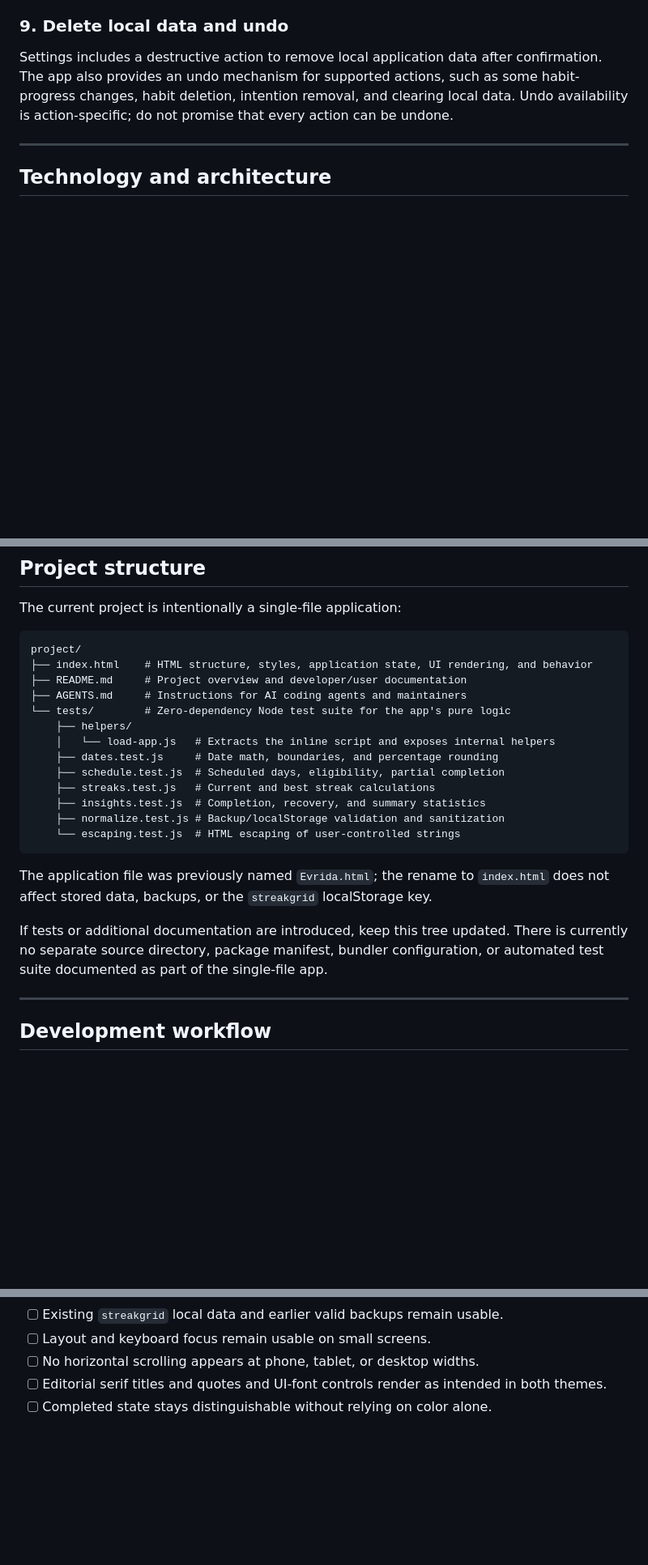
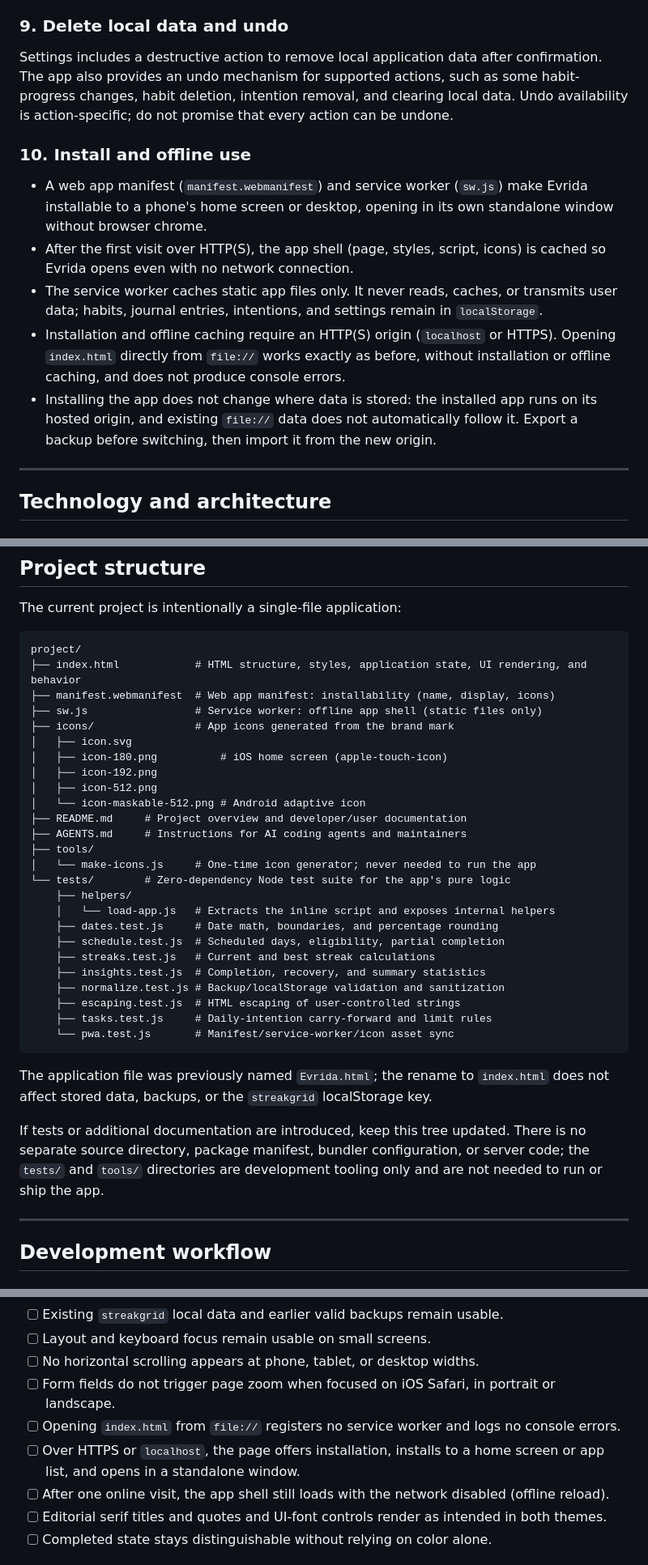
Before and after one commit to yo-gerr/evrida, a Markdown page: README.md, 3 parts joined by grey strips. Shown at 81% size. GitHub-like rendering; blank space fills up the shorter version.

````diff
--- a/README.md
+++ b/README.md
@@ -169,6 +170,14 @@ Users should keep backups somewhere separate from the browser profile. A backup
 
 Settings includes a destructive action to remove local application data after confirmation. The app also provides an undo mechanism for supported actions, such as some habit-progress changes, habit deletion, intention removal, and clearing local data. Undo availability is action-specific; do not promise that every action can be undone.
 
+### 10. Install and offline use
+
+- A web app manifest (`manifest.webmanifest`) and service worker (`sw.js`) make Evrida installable to a phone's home screen or desktop, opening in its own standalone window without browser chrome.
+- After the first visit over HTTP(S), the app shell (page, styles, script, icons) is cached so Evrida opens even with no network connection.
+- The service worker caches static app files only. It never reads, caches, or transmits user data; habits, journal entries, intentions, and settings remain in `localStorage`.
+- Installation and offline caching require an HTTP(S) origin (`localhost` or HTTPS). Opening `index.html` directly from `file://` works exactly as before, without installation or offline caching, and does not produce console errors.
+- Installing the app does not change where data is stored: the installed app runs on its hosted origin, and existing `file://` data does not automatically follow it. Export a backup before switching, then import it from the new origin.
+
 ---
 
 ## Technology and architecture
@@ -413,9 +428,19 @@ The current project is intentionally a single-file application:
 
 ```text
 project/
-├── index.html    # HTML structure, styles, application state, UI rendering, and behavior
+├── index.html            # HTML structure, styles, application state, UI rendering, and behavior
+├── manifest.webmanifest  # Web app manifest: installability (name, display, icons)
+├── sw.js                 # Service worker: offline app shell (static files only)
+├── icons/                # App icons generated from the brand mark
+│   ├── icon.svg
+│   ├── icon-180.png          # iOS home screen (apple-touch-icon)
+│   ├── icon-192.png
+│   ├── icon-512.png
+│   └── icon-maskable-512.png # Android adaptive icon
 ├── README.md     # Project overview and developer/user documentation
 ├── AGENTS.md     # Instructions for AI coding agents and maintainers
+├── tools/
+│   └── make-icons.js     # One-time icon generator; never needed to run the app
 └── tests/        # Zero-dependency Node test suite for the app's pure logic
     ├── helpers/
     │   └── load-app.js   # Extracts the inline script and exposes internal helpers
@@ -424,12 +449,14 @@ project/
     ├── streaks.test.js   # Current and best streak calculations
     ├── insights.test.js  # Completion, recovery, and summary statistics
     ├── normalize.test.js # Backup/localStorage validation and sanitization
-    └── escaping.test.js  # HTML escaping of user-controlled strings
+    ├── escaping.test.js  # HTML escaping of user-controlled strings
+    ├── tasks.test.js     # Daily-intention carry-forward and limit rules
+    └── pwa.test.js       # Manifest/service-worker/icon asset sync
 ```
 
 The application file was previously named `Evrida.html`; the rename to `index.html` does not affect stored data, backups, or the `streakgrid` localStorage key.
 
-If tests or additional documentation are introduced, keep this tree updated. There is currently no separate source directory, package manifest, bundler configuration, or automated test suite documented as part of the single-file app.
+If tests or additional documentation are introduced, keep this tree updated. There is no separate source directory, package manifest, bundler configuration, or server code; the `tests/` and `tools/` directories are development tooling only and are not needed to run or ship the app.
 
 ---
 
@@ -528,6 +556,10 @@ The application currently embeds JavaScript in `index.html`, so `app.js` must be
 - [ ] Existing `streakgrid` local data and earlier valid backups remain usable.
 - [ ] Layout and keyboard focus remain usable on small screens.
 - [ ] No horizontal scrolling appears at phone, tablet, or desktop widths.
+- [ ] Form fields do not trigger page zoom when focused on iOS Safari, in portrait or landscape.
+- [ ] Opening `index.html` from `file://` registers no service worker and logs no console errors.
+- [ ] Over HTTPS or `localhost`, the page offers installation, installs to a home screen or app list, and opens in a standalone window.
+- [ ] After one online visit, the app shell still loads with the network disabled (offline reload).
 - [ ] Editorial serif titles and quotes and UI-font controls render as intended in both themes.
 - [ ] Completed state stays distinguishable without relying on color alone.
 
````
Also changed, not shown: other parts of README.md (+14 -4 lines), AGENTS.md (+2 -1 lines).
